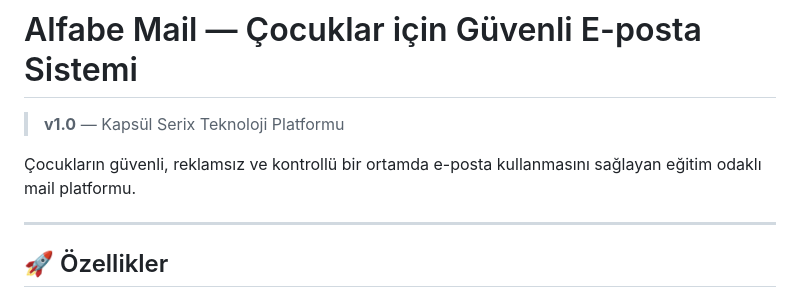
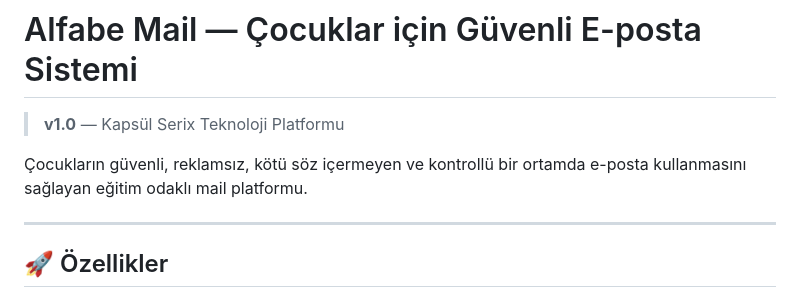
Before and after one commit to kefe3/alfabemail, a Markdown page: README.md, the part around the change. Drawn GitHub-style.

Commit message:
Enhance README description for clarity
Updated description to emphasize a safe and controlled email environment for children.

```diff
--- a/README.md
+++ b/README.md
@@ -2,7 +2,7 @@
 
 > **v1.0** — Kapsül Serix Teknoloji Platformu
 
-Çocukların güvenli, reklamsız ve kontrollü bir ortamda e-posta kullanmasını sağlayan eğitim odaklı mail platformu.
+Çocukların güvenli, reklamsız, kötü söz içermeyen ve kontrollü bir ortamda e-posta kullanmasını sağlayan eğitim odaklı mail platformu.
 
 ---
 
```
